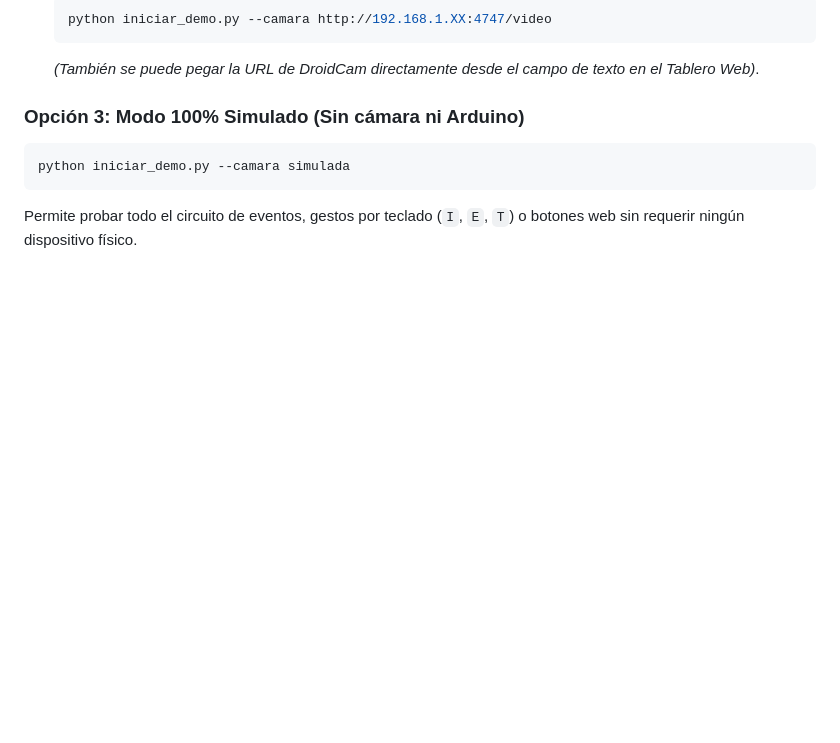
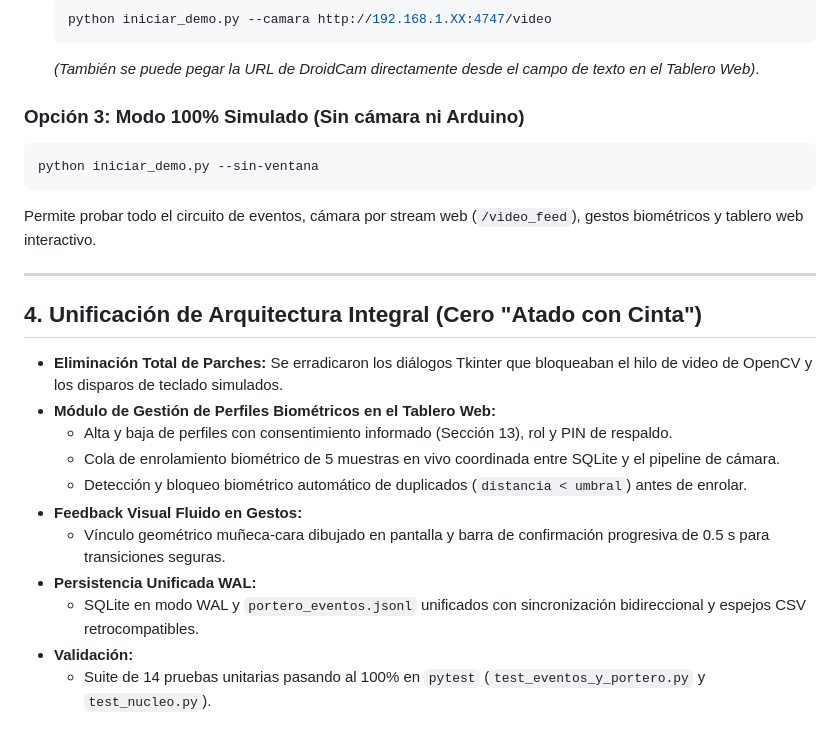
Before and after one commit to Jyiro/v2-opencv-mediapipe-facenet-con-pytorch, a Markdown page: docs/bitacora/2026-10-14.md, the part around the change. Rendered like a GitHub page; blank space fills up the shorter version.

Commit message:
docs: actualizar bitacora con unificacion de arquitectura y pruebas pasando

````diff
--- a/docs/bitacora/2026-10-14.md
+++ b/docs/bitacora/2026-10-14.md
@@ -118,6 +118,21 @@ tests/test_nucleo.py::test_extractor_facenet_rapido_inferencia PASSED    [100%]
 
 ### Opción 3: Modo 100% Simulado (Sin cámara ni Arduino)
 ```bash
-python iniciar_demo.py --camara simulada
+python iniciar_demo.py --sin-ventana
 ```
-Permite probar todo el circuito de eventos, gestos por teclado (`I`, `E`, `T`) o botones web sin requerir ningún dispositivo físico.
+Permite probar todo el circuito de eventos, cámara por stream web (`/video_feed`), gestos biométricos y tablero web interactivo.
+
+---
+
+## 4. Unificación de Arquitectura Integral (Cero "Atado con Cinta")
+- **Eliminación Total de Parches:** Se erradicaron los diálogos Tkinter que bloqueaban el hilo de video de OpenCV y los disparos de teclado simulados.
+- **Módulo de Gestión de Perfiles Biométricos en el Tablero Web:**
+  - Alta y baja de perfiles con consentimiento informado (Sección 13), rol y PIN de respaldo.
+  - Cola de enrolamiento biométrico de 5 muestras en vivo coordinada entre SQLite y el pipeline de cámara.
+  - Detección y bloqueo biométrico automático de duplicados (`distancia < umbral`) antes de enrolar.
+- **Feedback Visual Fluido en Gestos:**
+  - Vínculo geométrico muñeca-cara dibujado en pantalla y barra de confirmación progresiva de 0.5 s para transiciones seguras.
+- **Persistencia Unificada WAL:**
+  - SQLite en modo WAL y `portero_eventos.jsonl` unificados con sincronización bidireccional y espejos CSV retrocompatibles.
+- **Validación:**
+  - Suite de 14 pruebas unitarias pasando al 100% en `pytest` (`test_eventos_y_portero.py` y `test_nucleo.py`).
````
